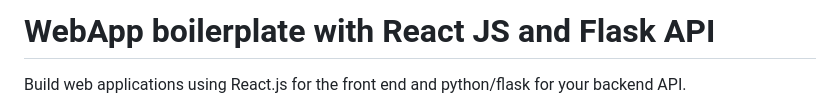
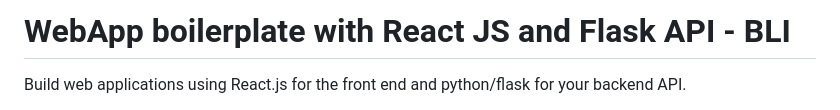
Before and after one commit to 4GeeksAcademy/oscarmiras-labruja-de-oro, a Markdown page: README.md, the part around the change. Rendered like a GitHub page.

```diff
--- a/README.md
+++ b/README.md
@@ -1,4 +1,4 @@
-# WebApp boilerplate with React JS and Flask API
+# WebApp boilerplate with React JS and Flask API - BLI
 
 Build web applications using React.js for the front end and python/flask for your backend API.
 
```
